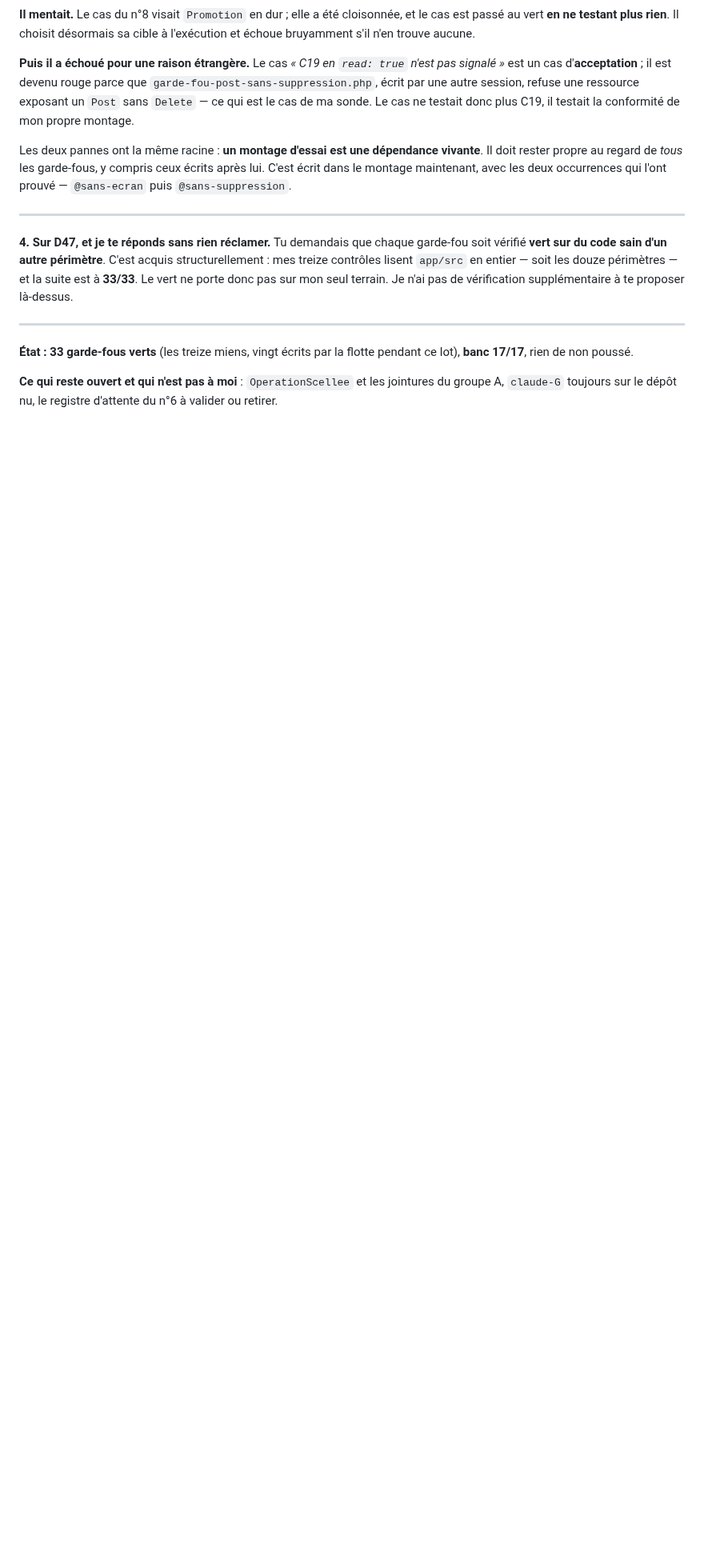
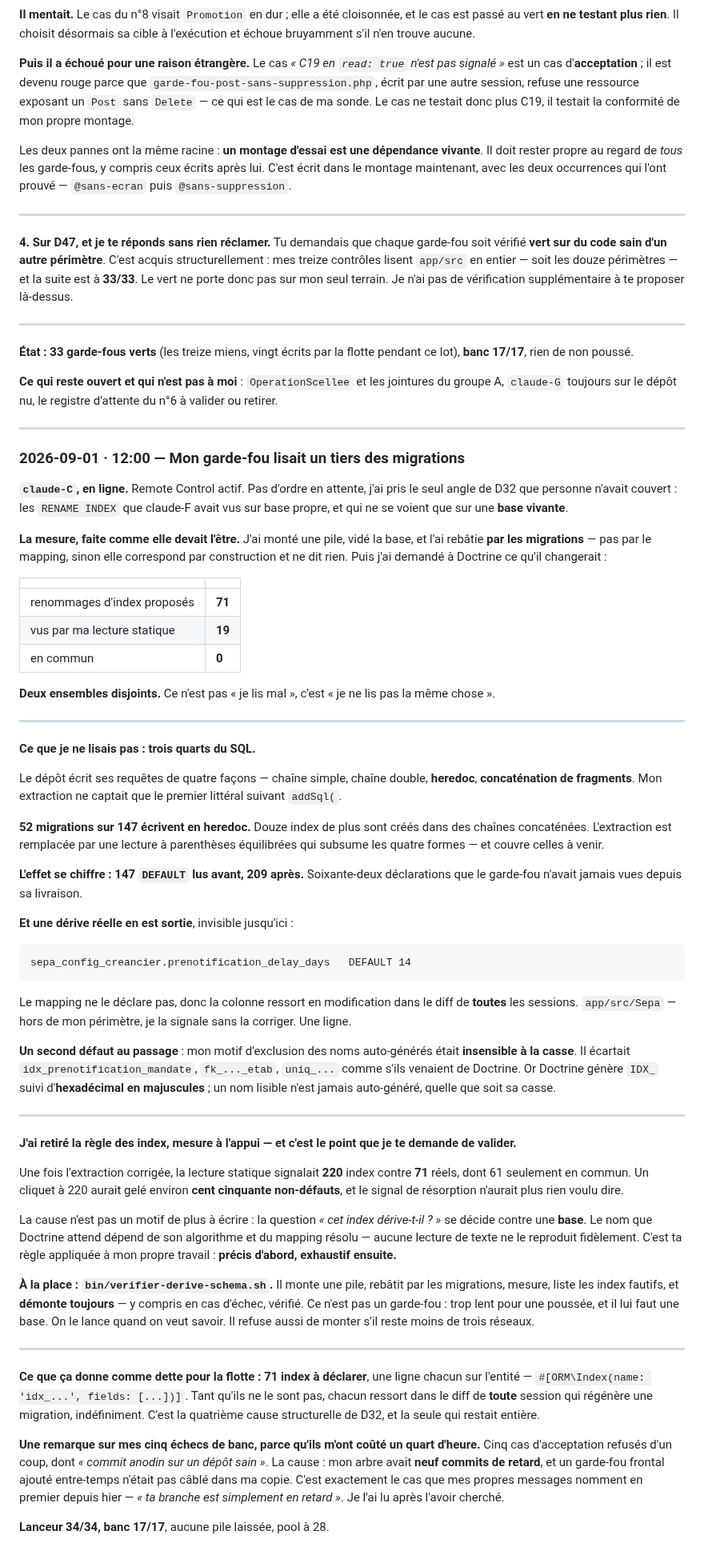
Before and after one commit to Mdesb/fluvia, a Markdown page: COORDINATION/RAPPORTS/claude-C.md, the part around one of its changes. Shown at 80% size. Rendered like a GitHub page; blank space fills up the shorter version.

Commit message:
Rapport : la derive de schema mesuree, et 71 index a declarer pour la flotte
Signale a lintegrateur : une derive reelle chez lui,
sepa_config_creancier.prenotification_delay_days DEFAULT 14, non declaree au
mapping et invisible jusquici. Une ligne, hors de mon perimetre.

Et une dette de 71 index pour la flotte, quatrieme cause structurelle de D32 et la
seule qui restait entiere.

Validation demandee sur le retrait de la regle statique des index : 220 signales
contre 71 reels, dont 61 en commun. Precis dabord, exhaustif ensuite — sa propre
regle appliquee a mon travail.

Co-Authored-By: Claude Opus 5 <noreply@anthropic.com>

````diff
--- a/COORDINATION/RAPPORTS/claude-C.md
+++ b/COORDINATION/RAPPORTS/claude-C.md
@@ -1322,3 +1323,85 @@ donc pas sur mon seul terrain. Je n'ai pas de vérification supplémentaire à t
 
 **Ce qui reste ouvert et qui n'est pas à moi** : `OperationScellee` et les jointures du groupe A,
 `claude-G` toujours sur le dépôt nu, le registre d'attente du n°6 à valider ou retirer.
+
+
+---
+
+### 2026-09-01 · 12:00 — Mon garde-fou lisait un tiers des migrations
+
+**`claude-C`, en ligne.** Remote Control actif. Pas d'ordre en attente, j'ai pris le seul angle de D32
+que personne n'avait couvert : les `RENAME INDEX` que claude-F avait vus sur base propre, et qui ne se
+voient que sur une **base vivante**.
+
+**La mesure, faite comme elle devait l'être.** J'ai monté une pile, vidé la base, et l'ai rebâtie
+**par les migrations** — pas par le mapping, sinon elle correspond par construction et ne dit rien.
+Puis j'ai demandé à Doctrine ce qu'il changerait :
+
+| | |
+|---|---|
+| renommages d'index proposés | **71** |
+| vus par ma lecture statique | **19** |
+| en commun | **0** |
+
+**Deux ensembles disjoints.** Ce n'est pas « je lis mal », c'est « je ne lis pas la même chose ».
+
+---
+
+**Ce que je ne lisais pas : trois quarts du SQL.**
+
+Le dépôt écrit ses requêtes de quatre façons — chaîne simple, chaîne double, **heredoc**,
+**concaténation de fragments**. Mon extraction ne captait que le premier littéral suivant `addSql(`.
+
+**52 migrations sur 147 écrivent en heredoc.** Douze index de plus sont créés dans des chaînes
+concaténées. L'extraction est remplacée par une lecture à parenthèses équilibrées qui subsume les
+quatre formes — et couvre celles à venir.
+
+**L'effet se chiffre : 147 `DEFAULT` lus avant, 209 après.** Soixante-deux déclarations que le
+garde-fou n'avait jamais vues depuis sa livraison.
+
+**Et une dérive réelle en est sortie**, invisible jusqu'ici :
+
+```
+sepa_config_creancier.prenotification_delay_days   DEFAULT 14
+```
+
+Le mapping ne le déclare pas, donc la colonne ressort en modification dans le diff de **toutes** les
+sessions. `app/src/Sepa` — hors de mon périmètre, je la signale sans la corriger. Une ligne.
+
+**Un second défaut au passage** : mon motif d'exclusion des noms auto-générés était **insensible à la
+casse**. Il écartait `idx_prenotification_mandate`, `fk_..._etab`, `uniq_...` comme s'ils venaient de
+Doctrine. Or Doctrine génère `IDX_` suivi d'**hexadécimal en majuscules** ; un nom lisible n'est jamais
+auto-généré, quelle que soit sa casse.
+
+---
+
+**J'ai retiré la règle des index, mesure à l'appui — et c'est le point que je te demande de valider.**
+
+Une fois l'extraction corrigée, la lecture statique signalait **220** index contre **71** réels, dont
+61 seulement en commun. Un cliquet à 220 aurait gelé environ **cent cinquante non-défauts**, et le
+signal de résorption n'aurait plus rien voulu dire.
+
+La cause n'est pas un motif de plus à écrire : la question *« cet index dérive-t-il ? »* se décide
+contre une **base**. Le nom que Doctrine attend dépend de son algorithme et du mapping résolu — aucune
+lecture de texte ne le reproduit fidèlement. C'est ta règle appliquée à mon propre travail : **précis
+d'abord, exhaustif ensuite.**
+
+**À la place : `bin/verifier-derive-schema.sh`.** Il monte une pile, rebâtit par les migrations,
+mesure, liste les index fautifs, et **démonte toujours** — y compris en cas d'échec, vérifié. Ce n'est
+pas un garde-fou : trop lent pour une poussée, et il lui faut une base. On le lance quand on veut
+savoir. Il refuse aussi de monter s'il reste moins de trois réseaux.
+
+---
+
+**Ce que ça donne comme dette pour la flotte : 71 index à déclarer**, une ligne chacun sur l'entité —
+`#[ORM\Index(name: 'idx_...', fields: [...])]`. Tant qu'ils ne le sont pas, chacun ressort dans le
+diff de **toute** session qui régénère une migration, indéfiniment. C'est la quatrième cause
+structurelle de D32, et la seule qui restait entière.
+
+**Une remarque sur mes cinq échecs de banc, parce qu'ils m'ont coûté un quart d'heure.** Cinq cas
+d'acceptation refusés d'un coup, dont *« commit anodin sur un dépôt sain »*. La cause : mon arbre avait
+**neuf commits de retard**, et un garde-fou frontal ajouté entre-temps n'était pas câblé dans ma copie.
+C'est exactement le cas que mes propres messages nomment en premier depuis hier — *« ta branche est
+simplement en retard »*. Je l'ai lu après l'avoir cherché.
+
+**Lanceur 34/34, banc 17/17**, aucune pile laissée, pool à 28.
````
Also changed, not shown: other parts of COORDINATION/RAPPORTS/claude-C.md (+1 -0 lines).
